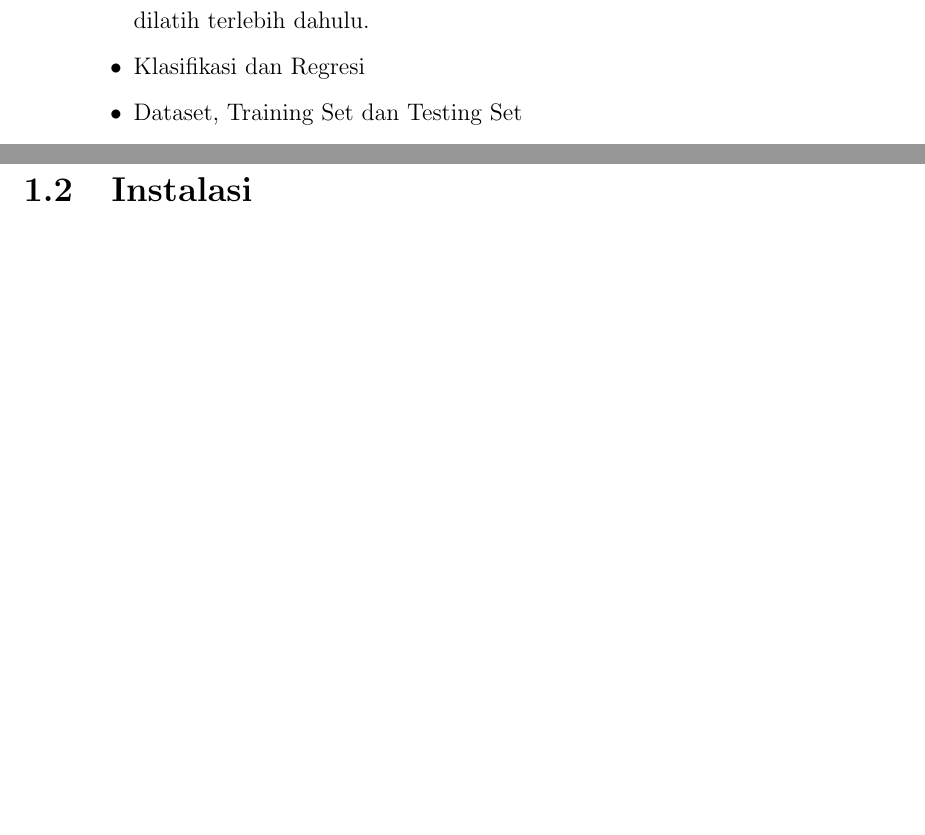
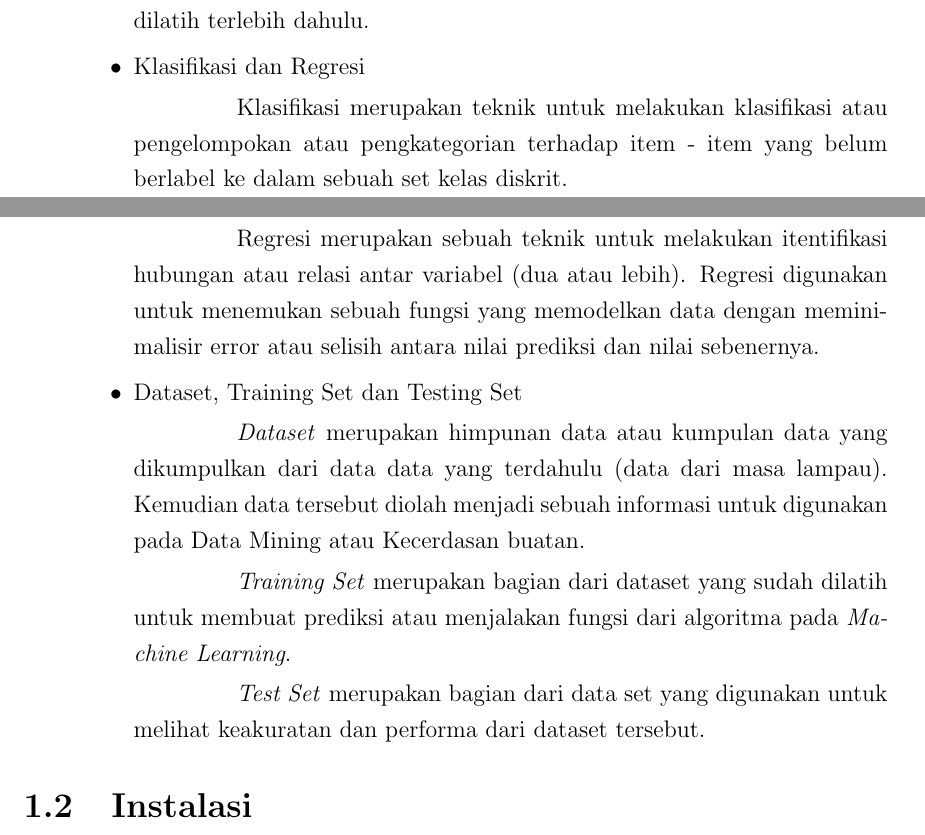
Before and after one commit to Faris-Ihsan/Modul-Kecerdasan-Buatan, a LaTeX thesis (main.tex, which reads section/chapter1.tex): two parts of pages 10 and 11 of 68 before the commit and two parts of pages 10 and 11 of 69 after it, joined at a grey line, cut so that both start at the same text, the shorter picture padded with empty space. Compiled offline with pdfLaTeX.

Commit message:
Klasifikasi, Regresi, Dataset, TrainingSet, TestingSet

```diff
--- a/section/chapter1.tex
+++ b/section/chapter1.tex
@@ -39,7 +39,16 @@ Supervised Learning merupakan Algoritma yang digunakan dalam sebuah data science
 \par Sedangkan pada \emph{Unsupervised Learning} berarti kita tidak perlu memasukan pengetahuan yang baru ke dalam otak AI. Hal tersebut karena pada algoritma \emph{unsupervised learning} ini, AI akan improvisasi tanpa harus dilatih terlebih dahulu.
 
 \item Klasifikasi dan Regresi
+\par \setlength{\parindent}{10ex}
+Klasifikasi merupakan teknik untuk melakukan klasifikasi atau pengelompokan atau pengkategorian terhadap item - item yang belum berlabel ke dalam sebuah set kelas diskrit.
+\par Regresi merupakan sebuah teknik untuk melakukan itentifikasi hubungan atau relasi antar variabel (dua atau lebih). Regresi digunakan untuk menemukan sebuah fungsi yang memodelkan data dengan meminimalisir error atau selisih antara nilai prediksi dan nilai sebenernya.
+
 \item Dataset, Training Set dan Testing Set
+\par \setlength{\parindent}{10ex}
+\emph{Dataset} merupakan himpunan data atau kumpulan data yang dikumpulkan dari data data yang terdahulu (data dari masa lampau). Kemudian data tersebut diolah menjadi sebuah informasi untuk digunakan pada Data Mining atau Kecerdasan buatan.
+\par \emph{Training Set} merupakan bagian dari dataset yang sudah dilatih untuk membuat prediksi atau menjalakan fungsi dari algoritma pada \emph{Machine Learning}.
+\par \emph{Test Set} merupakan bagian dari data set yang digunakan untuk melihat keakuratan dan performa dari dataset tersebut.
+
 \end{itemize}
 \end{enumerate}
 
```
Also changed, not shown: main.pdf.
